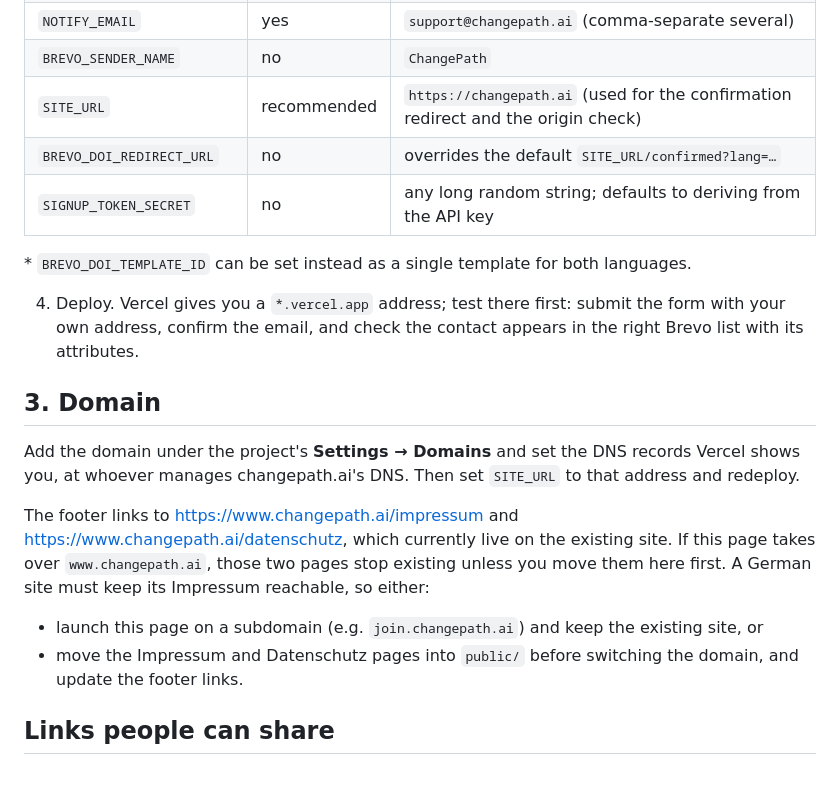
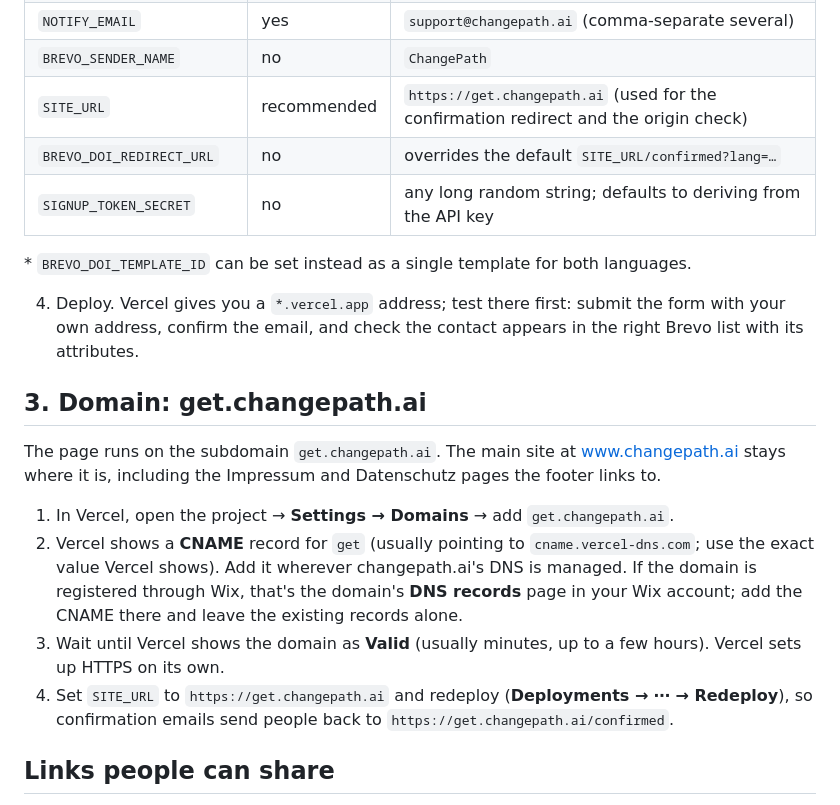
Before and after one commit to ChangePath-ai/marketing-website, a Markdown page: project/web/README.md, the part around the change. Rendered like a GitHub page; blank space fills up the shorter version.

Commit message:
Deploy guide: launch on get.changepath.ai subdomain
Co-Authored-By: Claude Opus 5.5 <noreply@anthropic.com>
Claude-Session: https://claude.ai/code/session_01RZGQeoKehaFr2aNdt1v8dv

```diff
--- a/project/web/README.md
+++ b/project/web/README.md
@@ -51,7 +51,7 @@ Log in at https://app.brevo.com. Menu names below are as of Oct 2026; Brevo occa
 | `BREVO_SENDER_EMAIL` | yes | `hello@changepath.ai` (verified in Brevo) |
 | `NOTIFY_EMAIL` | yes | `support@changepath.ai` (comma-separate several) |
 | `BREVO_SENDER_NAME` | no | `ChangePath` |
-| `SITE_URL` | recommended | `https://changepath.ai` (used for the confirmation redirect and the origin check) |
+| `SITE_URL` | recommended | `https://get.changepath.ai` (used for the confirmation redirect and the origin check) |
 | `BREVO_DOI_REDIRECT_URL` | no | overrides the default `SITE_URL/confirmed?lang=…` |
 | `SIGNUP_TOKEN_SECRET` | no | any long random string; defaults to deriving from the API key |
 
@@ -59,14 +59,14 @@ Log in at https://app.brevo.com. Menu names below are as of Oct 2026; Brevo occa
 
 4. Deploy. Vercel gives you a `*.vercel.app` address; test there first: submit the form with your own address, confirm the email, and check the contact appears in the right Brevo list with its attributes.
 
-## 3. Domain
+## 3. Domain: get.changepath.ai
 
-Add the domain under the project's **Settings → Domains** and set the DNS records Vercel shows you, at whoever manages changepath.ai's DNS. Then set `SITE_URL` to that address and redeploy.
+The page runs on the subdomain `get.changepath.ai`. The main site at www.changepath.ai stays where it is, including the Impressum and Datenschutz pages the footer links to.
 
-The footer links to https://www.changepath.ai/impressum and https://www.changepath.ai/datenschutz, which currently live on the existing site. If this page takes over `www.changepath.ai`, those two pages stop existing unless you move them here first. A German site must keep its Impressum reachable, so either:
-
-- launch this page on a subdomain (e.g. `join.changepath.ai`) and keep the existing site, or
-- move the Impressum and Datenschutz pages into `public/` before switching the domain, and update the footer links.
+1. In Vercel, open the project → **Settings → Domains** → add `get.changepath.ai`.
+2. Vercel shows a **CNAME** record for `get` (usually pointing to `cname.vercel-dns.com`; use the exact value Vercel shows). Add it wherever changepath.ai's DNS is managed. If the domain is registered through Wix, that's the domain's **DNS records** page in your Wix account; add the CNAME there and leave the existing records alone.
+3. Wait until Vercel shows the domain as **Valid** (usually minutes, up to a few hours). Vercel sets up HTTPS on its own.
+4. Set `SITE_URL` to `https://get.changepath.ai` and redeploy (**Deployments → ⋯ → Redeploy**), so confirmation emails send people back to `https://get.changepath.ai/confirmed`.
 
 ## Links people can share
 
```
